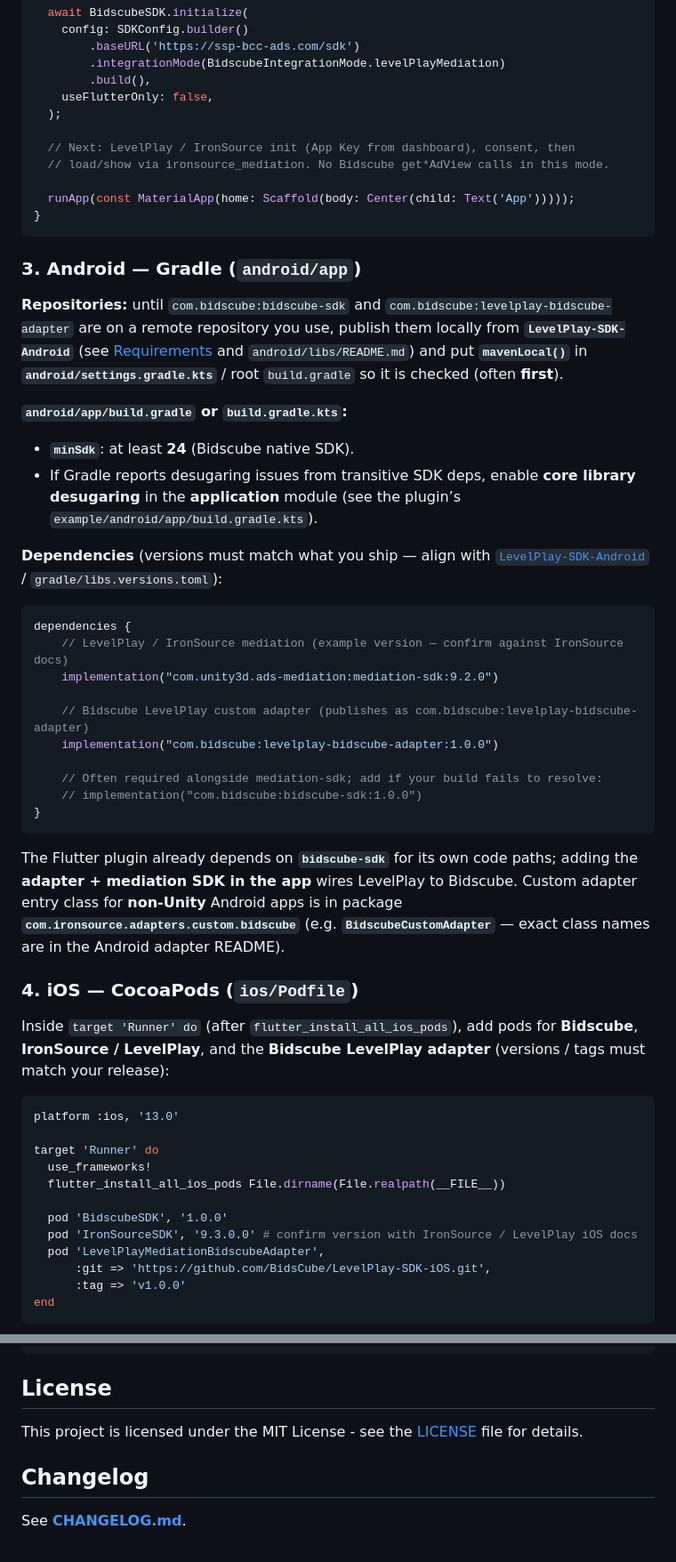
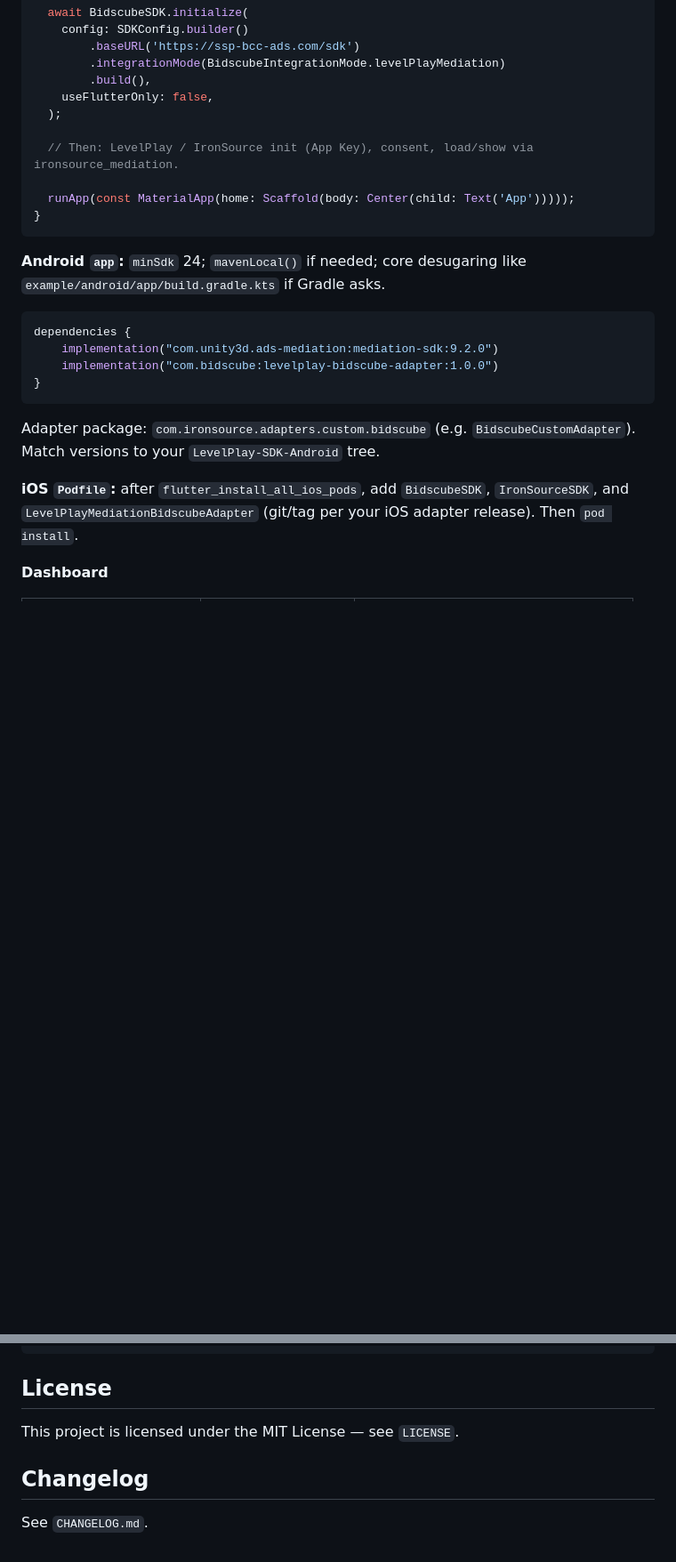
Before and after one commit to BidsCube/LevelPlay-SDK-for-BidsCube-Flutter, a Markdown page: README.md, 2 parts joined by grey strips. Shown at 89% size. Rendered like a GitHub page; blank space fills up the shorter version.

````diff
--- a/README.md
+++ b/README.md
@@ -65,55 +44,24 @@ Future<void> main() async {
     useFlutterOnly: false,
   );
 
-  // Next: LevelPlay / IronSource init (App Key from dashboard), consent, then
-  // load/show via ironsource_mediation. No Bidscube get*AdView calls in this mode.
+  // Then: LevelPlay / IronSource init (App Key), consent, load/show via ironsource_mediation.
 
   runApp(const MaterialApp(home: Scaffold(body: Center(child: Text('App')))));
 }
 ```
 
-### 3. Android — Gradle (`android/app`)
-
-**Repositories:** until `com.bidscube:bidscube-sdk` and `com.bidscube:levelplay-bidscube-adapter` are on a remote repository you use, publish them locally from **`LevelPlay-SDK-Android`** (see [Requirements](#requirements) and `android/libs/README.md`) and put **`mavenLocal()`** in **`android/settings.gradle.kts`** / root `build.gradle` so it is checked (often **first**).
-
-**`android/app/build.gradle` or `build.gradle.kts`:**
-
-- **`minSdk`**: at least **24** (Bidscube native SDK).
-- If Gradle reports desugaring issues from transitive SDK deps, enable **core library desugaring** in the **application** module (see the plugin’s `example/android/app/build.gradle.kts`).
-
-**Dependencies** (versions must match what you ship — align with [`LevelPlay-SDK-Android`](https://github.com/BidsCube/LevelPlay-SDK-Android) / `gradle/libs.versions.toml`):
+**Android `app`:** `minSdk` 24; `mavenLocal()` if needed; core desugaring like `example/android/app/build.gradle.kts` if Gradle asks.
 
 ```kotlin
 dependencies {
-    // LevelPlay / IronSource mediation (example version — confirm against IronSource docs)
     implementation("com.unity3d.ads-mediation:mediation-sdk:9.2.0")
-
-    // Bidscube LevelPlay custom adapter (publishes as com.bidscube:levelplay-bidscube-adapter)
     implementation("com.bidscube:levelplay-bidscube-adapter:1.0.0")
-
-    // Often required alongside mediation-sdk; add if your build fails to resolve:
-    // implementation("com.bidscube:bidscube-sdk:1.0.0")
 }
 ```
 
-The Flutter plugin already depends on **`bidscube-sdk`** for its own code paths; adding the **adapter + mediation SDK in the app** wires LevelPlay to Bidscube. Custom adapter entry class for **non-Unity** Android apps is in package **`com.ironsource.adapters.custom.bidscube`** (e.g. **`BidscubeCustomAdapter`** — exact class names are in the Android adapter README).
+Adapter package: `com.ironsource.adapters.custom.bidscube` (e.g. `BidscubeCustomAdapter`). Match versions to your `LevelPlay-SDK-Android` tree.
 
-### 4. iOS — CocoaPods (`ios/Podfile`)
+**iOS `Podfile`:** after `flutter_install_all_ios_pods`, add `BidscubeSDK`, `IronSourceSDK`, and `LevelPlayMediationBidscubeAdapter` (git/tag per your iOS adapter release). Then `pod install`.
 
-Inside `target 'Runner' do` (after `flutter_install_all_ios_pods`), add pods for **Bidscube**, **IronSource / LevelPlay**, and the **Bidscube LevelPlay adapter** (versions / tags must match your release):
+**Dashboard**
 
-```ruby
-platform :ios, '13.0'
-
-target 'Runner' do
-  use_frameworks!
-  flutter_install_all_ios_pods File.dirname(File.realpath(__FILE__))
-
-  pod 'BidscubeSDK', '1.0.0'
-  pod 'IronSourceSDK', '9.3.0.0' # confirm version with IronSource / LevelPlay iOS docs
-  pod 'LevelPlayMediationBidscubeAdapter',
-      :git => 'https://github.com/BidsCube/LevelPlay-SDK-iOS.git',
-      :tag => 'v1.0.0'
-end
-```
-
@@ -559,8 +497,8 @@ flutter build ios --release
 
 ## License
 
-This project is licensed under the MIT License - see the [LICENSE](LICENSE) file for details.
+This project is licensed under the MIT License — see `LICENSE`.
 
 ## Changelog
 
-See **[CHANGELOG.md](CHANGELOG.md)**.
+See `CHANGELOG.md`.
````
Also changed, not shown: other parts of README.md (+26 -57 lines).
